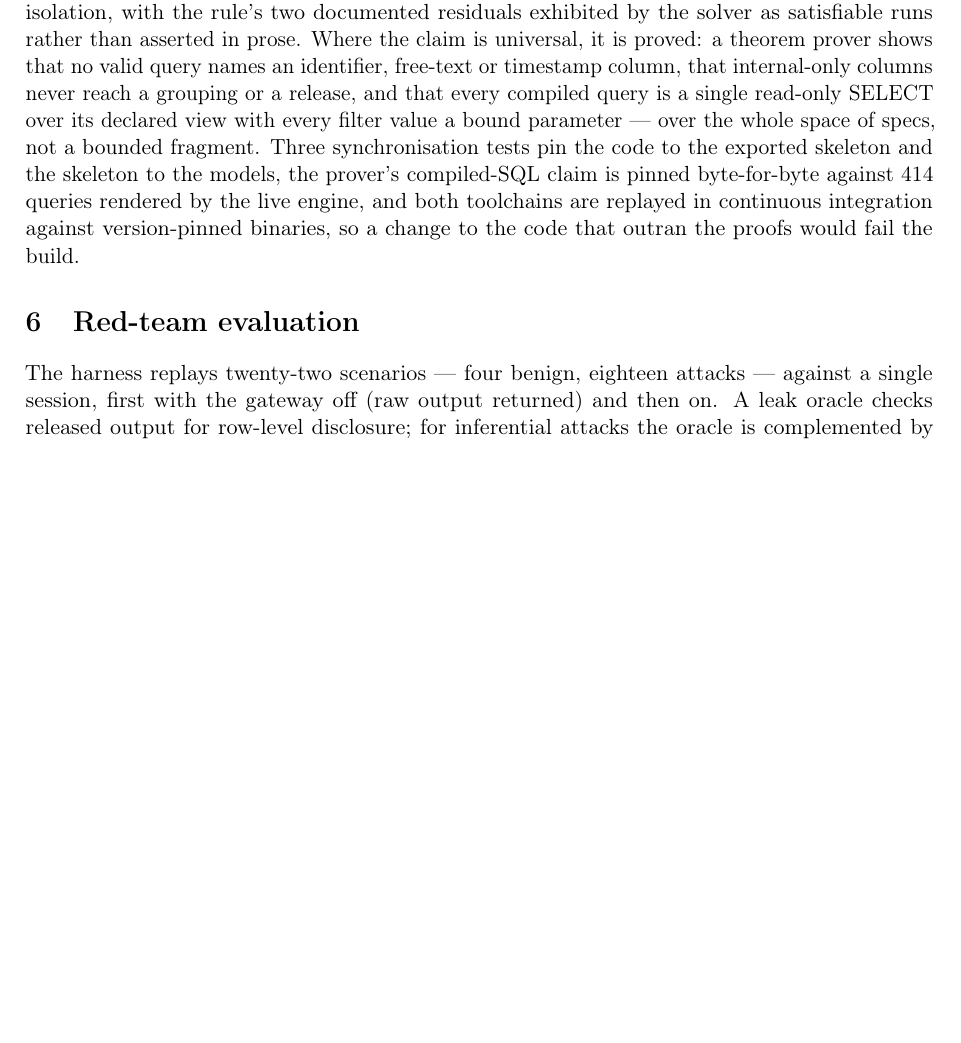
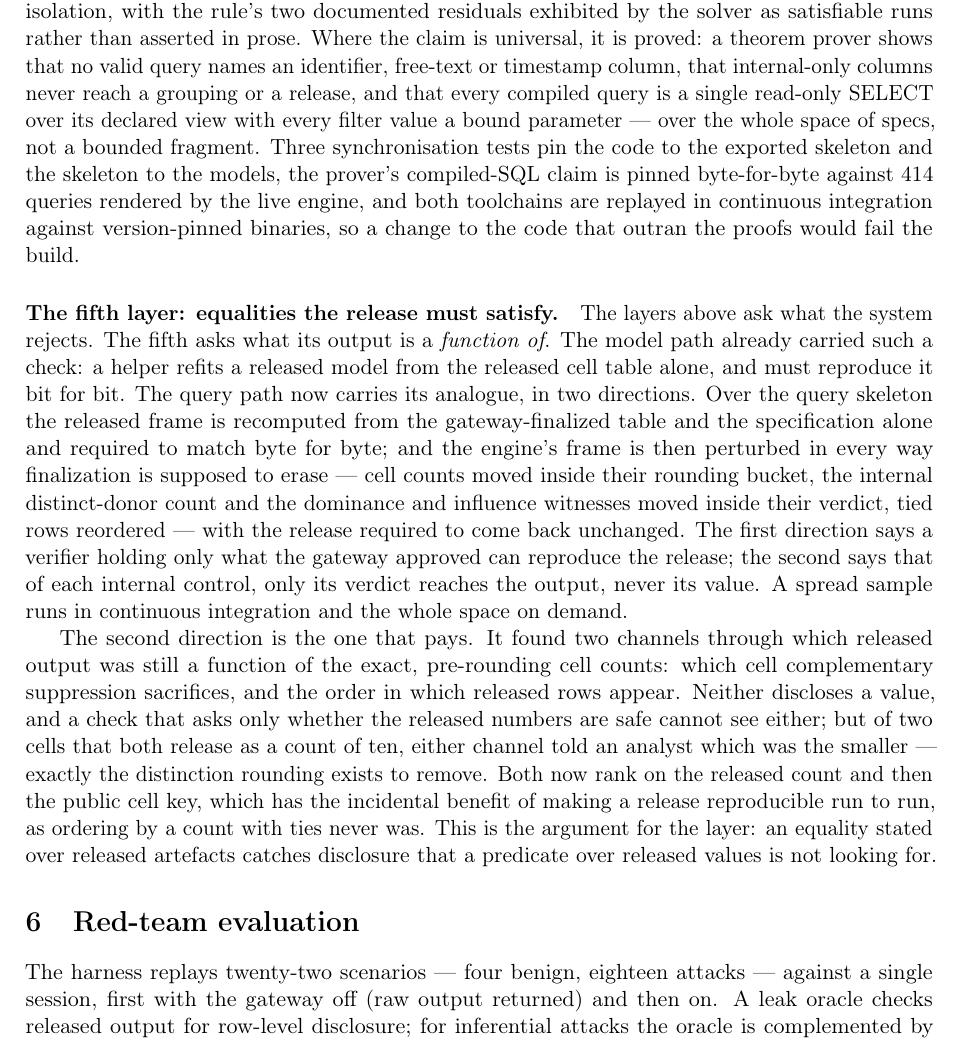
Before and after one commit to wadelab/safe-tre-agent, a LaTeX paper (paper/preprint.tex): part of page 4 of 7 before the commit and part of page 5 of 8 after it, cut so that both start at the same text, the shorter picture padded with empty space. Compiled offline with pdfLaTeX.

Commit message:
Preprint: the fifth verification layer, and the dispersion ceiling
Two paragraphs the paper was missing.

The verification section counted four layers — property-based sampling,
exhaustive enumeration, the red-team harness, and the formal models. The fifth
is different in kind: it asks not what the system rejects but what its output
is a function of. States both directions of the query path's release-equality
check, and that the perturbation direction is what found the two channels
where released output still depended on exact pre-rounding counts.

The cells-first section priced only the rounding distortion. It now also
prices the constraint that actually governs availability: the dominance bound
bites far harder on the second moment than on the first, and the second moment
is what gates release — 43% of otherwise-available gaussian models are refused
by the dispersion cell alone.

```diff
--- a/paper/preprint.tex
+++ b/paper/preprint.tex
@@ -263,6 +291,35 @@ the prover's compiled-SQL claim is pinned byte-for-byte against 414 queries
 rendered by the live engine, and both toolchains are replayed in continuous
 integration against version-pinned binaries, so a change to the code that
 outran the proofs would fail the build.
+
+\paragraph{The fifth layer: equalities the release must satisfy.}
+The layers above ask what the system rejects. The fifth asks what its output
+is a \emph{function of}. The model path already carried such a check: a helper
+refits a released model from the released cell table alone, and must reproduce
+it bit for bit. The query path now carries its analogue, in two directions.
+Over the query skeleton the released frame is recomputed from the
+gateway-finalized table and the specification alone and required to match byte
+for byte; and the engine's frame is then perturbed in every way finalization
+is supposed to erase --- cell counts moved inside their rounding bucket, the
+internal distinct-donor count and the dominance and influence witnesses moved
+inside their verdict, tied rows reordered --- with the release required to
+come back unchanged. The first direction says a verifier holding only what the
+gateway approved can reproduce the release; the second says that of each
+internal control, only its verdict reaches the output, never its value. A
+spread sample runs in continuous integration and the whole space on demand.
+
+The second direction is the one that pays. It found two channels through which
+released output was still a function of the exact, pre-rounding cell counts:
+which cell complementary suppression sacrifices, and the order in which
+released rows appear. Neither discloses a value, and a check that asks only
+whether the released numbers are safe cannot see either; but of two cells that
+both release as a count of ten, either channel told an analyst which was the
+smaller --- exactly the distinction rounding exists to remove. Both now rank
+on the released count and then the public cell key, which has the incidental
+benefit of making a release reproducible run to run, as ordering by a count
+with ties never was. This is the argument for the layer: an equality stated
+over released artefacts catches disclosure that a predicate over released
+values is not looking for.
 
 \section{Red-team evaluation}
 \label{sec:redteam}
```
Also changed, not shown: paper/preprint.tex (30 more changed lines).
